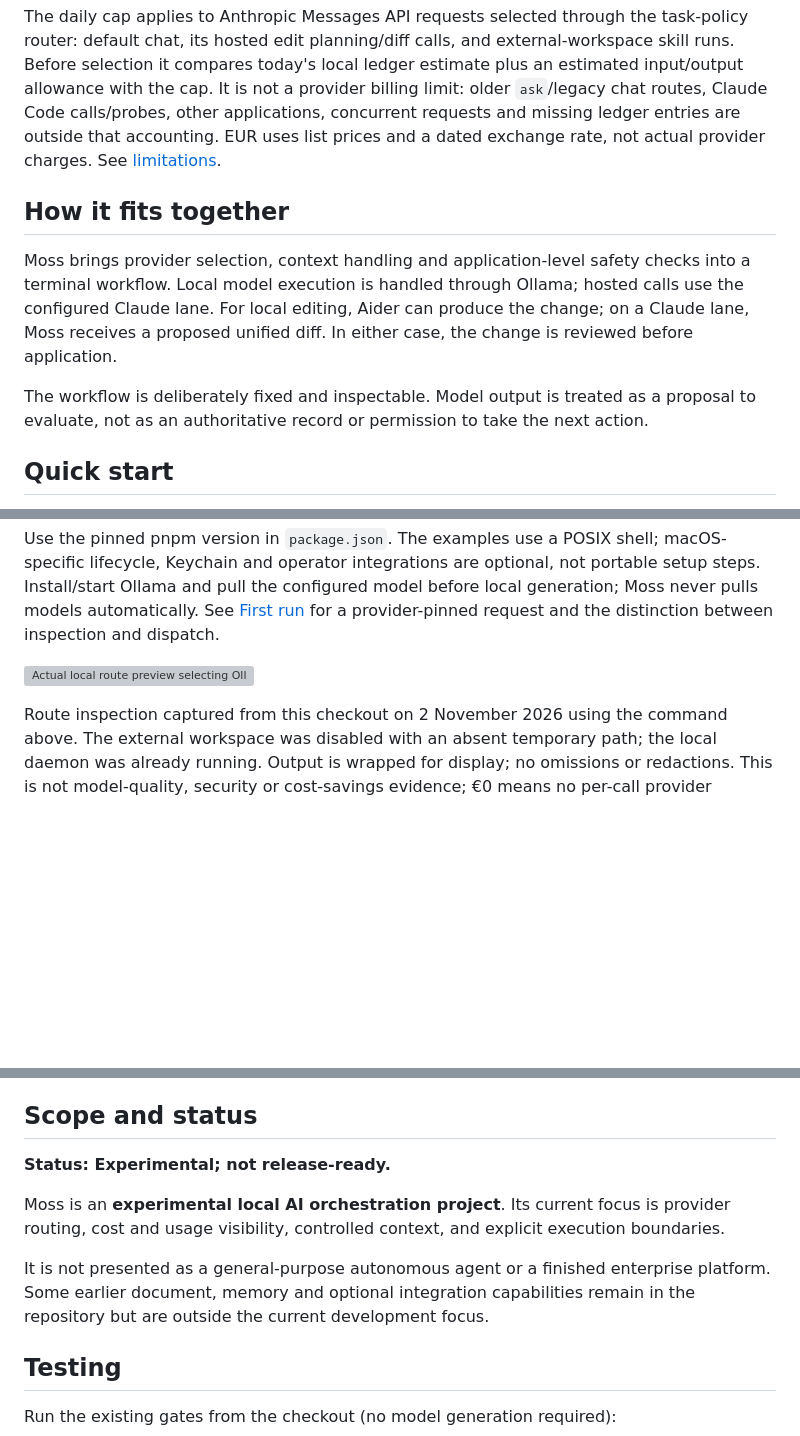
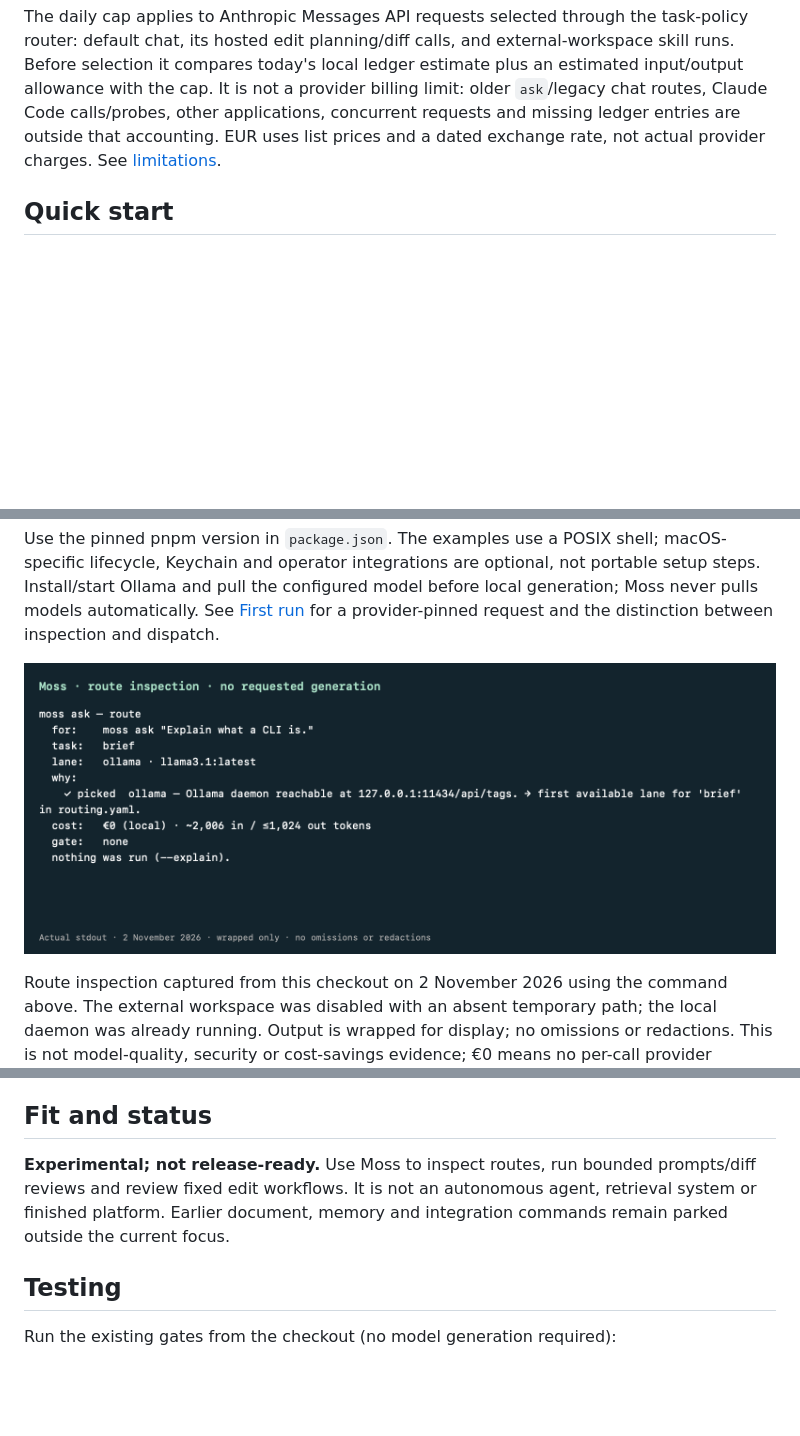
Before and after one commit to KarlDoyle/moss-public, a Markdown page: README.md, 3 parts joined by grey strips. Drawn GitHub-style; pictures changed too: docs/assets/route-preview.png (added); blank space fills up the shorter version; grey boxes are pictures that could not be loaded.

Commit message:
docs: use verified PNG capture and tighten overview

```diff
--- a/README.md
+++ b/README.md
@@ -43,12 +43,6 @@ Moss uses fixed workflows rather than open-ended model autonomy:
 
 The daily cap applies to Anthropic Messages API requests selected through the task-policy router: default chat, its hosted edit planning/diff calls, and external-workspace skill runs. Before selection it compares today's local ledger estimate plus an estimated input/output allowance with the cap. It is not a provider billing limit: older `ask`/legacy chat routes, Claude Code calls/probes, other applications, concurrent requests and missing ledger entries are outside that accounting. EUR uses list prices and a dated exchange rate, not actual provider charges. See [limitations](LIMITATIONS.md).
 
-## How it fits together
-
-Moss brings provider selection, context handling and application-level safety checks into a terminal workflow. Local model execution is handled through Ollama; hosted calls use the configured Claude lane. For local editing, Aider can produce the change; on a Claude lane, Moss receives a proposed unified diff. In either case, the change is reviewed before application.
-
-The workflow is deliberately fixed and inspectable. Model output is treated as a proposal to evaluate, not as an authoritative record or permission to take the next action.
-
 ## Quick start
 
 Moss currently runs from a source checkout; it is not distributed as a prebuilt global package. Requires Node.js 24 or later and pnpm 10 or later. Ollama and the configured local model are needed for local execution.
@@ -66,7 +60,7 @@ TAISCE_ROOT=/tmp/moss-public-no-workspace MOSS_NO_OLLAMA_LIFECYCLE=1 \
 
 Use the pinned pnpm version in `package.json`. The examples use a POSIX shell; macOS-specific lifecycle, Keychain and operator integrations are optional, not portable setup steps. Install/start Ollama and pull the configured model before local generation; Moss never pulls models automatically. See [First run](docs/FIRST_RUN.md) for a provider-pinned request and the distinction between inspection and dispatch.
 
-![Actual local route preview selecting Ollama and llama3.1:latest](docs/assets/route-preview.svg)
+![Actual local route preview selecting Ollama and llama3.1:latest](docs/assets/route-preview.png)
 
 Route inspection captured from this checkout on 2 November 2026 using the command above. The external workspace was disabled with an absent temporary path; the local daemon was already running. Output is wrapped for display; no omissions or redactions. This is not model-quality, security or cost-savings evidence; €0 means no per-call provider charge.
 
@@ -91,13 +85,9 @@ The current CLI registers these commands:
 
 Start with chat, pinned `ask`, route inspection and built-in diff reviews. `run` also discovers skills in a separately configured Taisce workspace; those skills are not bundled here. `local`/`off`, `check` and the tier helpers are specialist operator integrations. Models/auth, plans, LiteLLM/MCP tools, documents and memory commands are parked outside default help; retained registration does not make them the supported portfolio workflow. Run `moss help --all` for the full surface.
 
-## Scope and status
+## Fit and status
 
-**Status: Experimental; not release-ready.**
-
-Moss is an **experimental local AI orchestration project**. Its current focus is provider routing, cost and usage visibility, controlled context, and explicit execution boundaries.
-
-It is not presented as a general-purpose autonomous agent or a finished enterprise platform. Some earlier document, memory and optional integration capabilities remain in the repository but are outside the current development focus.
+**Experimental; not release-ready.** Use Moss to inspect routes, run bounded prompts/diff reviews and review fixed edit workflows. It is not an autonomous agent, retrieval system or finished platform. Earlier document, memory and integration commands remain parked outside the current focus.
 
 ## Testing
 
```
Also changed, not shown: other parts of README.md (+1 -1 lines), docs/FIRST_RUN.md (+1 -1 lines), 1 other file.
